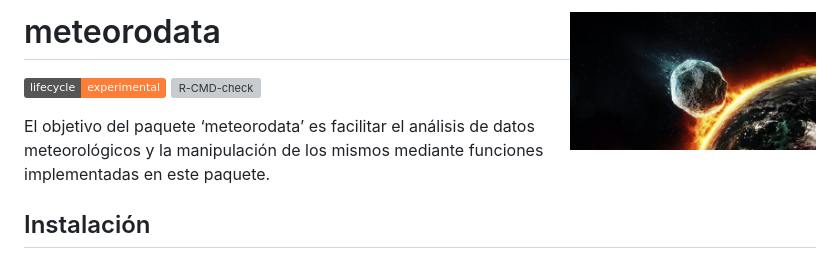
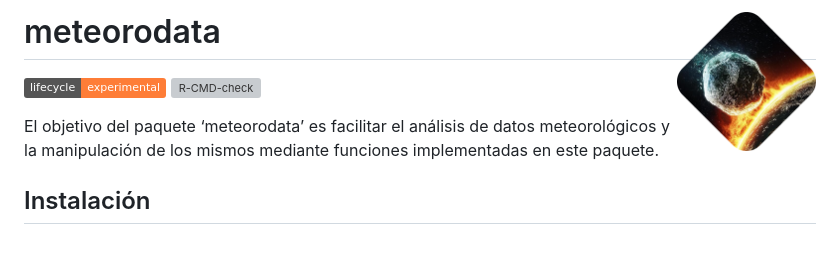
Before and after one commit to paocorrales/meteorodata, a Markdown page: README.md, the part around the change. Drawn GitHub-style; pictures changed too: images/meteoro.png (added); badges without logos; grey boxes are pictures that could not be loaded.

Commit message:
Actualización del logo de meteorodata

```diff
--- a/README.md
+++ b/README.md
@@ -1,7 +1,7 @@
 
 <!-- README.md is generated from README.Rmd. Please edit that file -->
 
-# meteorodata <img src='images/meteoro.jpg' align="right" height="139" />
+# meteorodata <img src='images/meteoro.png' align="right" height="139" />
 
 <!-- badges: start -->
 
```
Also changed, not shown: 1 other file.
